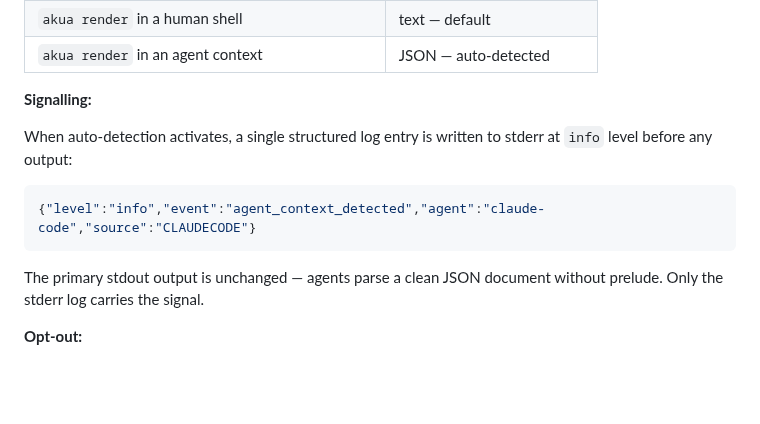
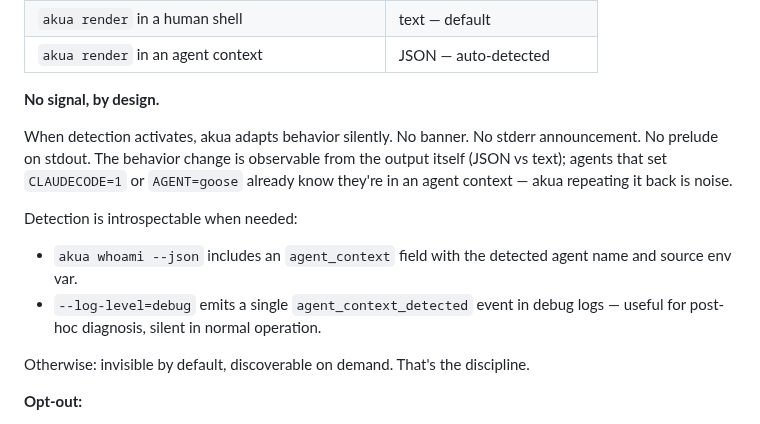
Before and after one commit to cnap-tech/akua, a Markdown page: docs/cli-contract.md, the part around the change. Rendered like a GitHub page; blank space fills up the shorter version.

Commit message:
docs(contract): drop stderr signal on agent detection
Honest self-correction. The previous commit added an info-level
stderr log whenever agent-context detection activated:

    {"level":"info","event":"agent_context_detected","agent":"...","source":"..."}

That violates the "invisible rigor" principle the contract is
supposed to embody. Auto-detection should adapt behavior silently —
the output format change IS the signal. Agents that set CLAUDECODE=1
already know they're Claude Code; akua announcing it back is noise
multiplied across every invocation.

Replaced with introspection-on-demand:

  - akua whoami --json now includes an `agent_context` field with
    `detected`, `agent`, and `source_env`. Agents and humans can
    query when they care.
  - --log-level=debug emits an `agent_context_detected` event for
    post-hoc diagnosis. Silent in normal operation.

Otherwise: invisible by default, discoverable on demand.

Credit to the reviewer for pushing back on the original design.

````diff
--- a/docs/cli-contract.md
+++ b/docs/cli-contract.md
@@ -82,15 +82,16 @@ If any of these are set, the invocation is considered to be running in an **agen
 | `akua render` in a human shell | text — default |
 | `akua render` in an agent context | JSON — auto-detected |
 
-**Signalling:**
+**No signal, by design.**
 
-When auto-detection activates, a single structured log entry is written to stderr at `info` level before any output:
+When detection activates, akua adapts behavior silently. No banner. No stderr announcement. No prelude on stdout. The behavior change is observable from the output itself (JSON vs text); agents that set `CLAUDECODE=1` or `AGENT=goose` already know they're in an agent context — akua repeating it back is noise.
 
-```json
-{"level":"info","event":"agent_context_detected","agent":"claude-code","source":"CLAUDECODE"}
-```
+Detection is introspectable when needed:
 
-The primary stdout output is unchanged — agents parse a clean JSON document without prelude. Only the stderr log carries the signal.
+- `akua whoami --json` includes an `agent_context` field with the detected agent name and source env var.
+- `--log-level=debug` emits a single `agent_context_detected` event in debug logs — useful for post-hoc diagnosis, silent in normal operation.
+
+Otherwise: invisible by default, discoverable on demand. That's the discipline.
 
 **Opt-out:**
 
````
Also changed, not shown: docs/cli.md (+8 -1 lines).
